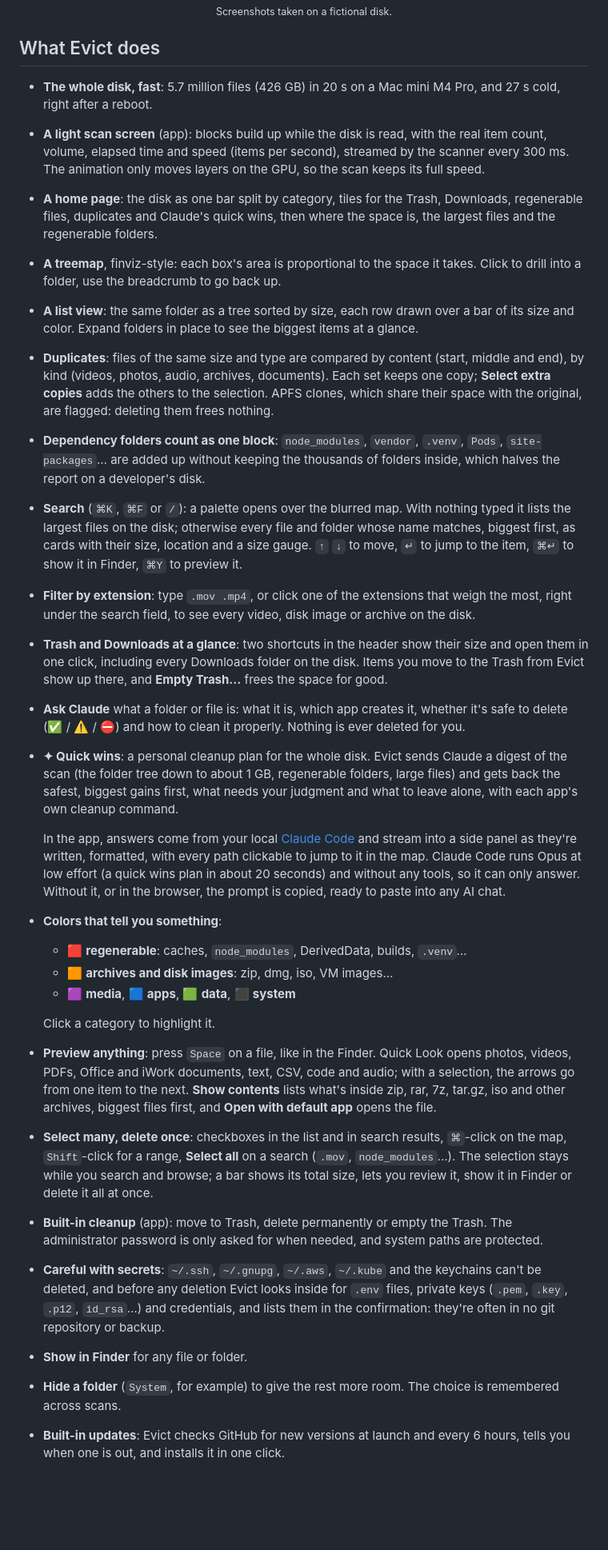
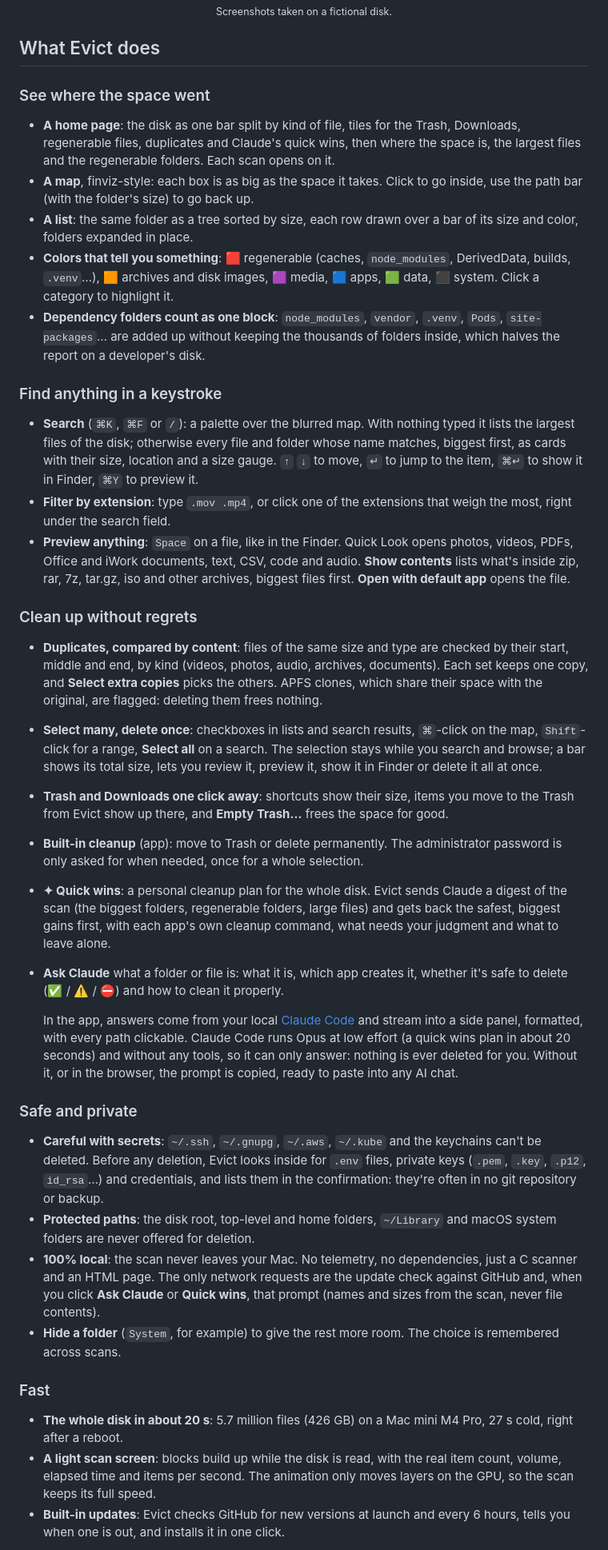
Before and after one commit to vassilidev/evict, a Markdown page: README.md, the part around one of its changes. Shown at 80% size. Rendered like a GitHub page; blank space fills up the shorter version.

```diff
--- a/README.md
+++ b/README.md
@@ -32,30 +43,40 @@
 
 ## What Evict does
 
-- **The whole disk, fast**: 5.7 million files (426 GB) in 20 s on a Mac mini M4 Pro, and 27 s cold, right after a reboot.
-- **A light scan screen** (app): blocks build up while the disk is read, with the real item count, volume, elapsed time and speed (items per second), streamed by the scanner every 300 ms. The animation only moves layers on the GPU, so the scan keeps its full speed.
-- **A home page**: the disk as one bar split by category, tiles for the Trash, Downloads, regenerable files, duplicates and Claude's quick wins, then where the space is, the largest files and the regenerable folders.
-- **A treemap**, finviz-style: each box's area is proportional to the space it takes. Click to drill into a folder, use the breadcrumb to go back up.
-- **A list view**: the same folder as a tree sorted by size, each row drawn over a bar of its size and color. Expand folders in place to see the biggest items at a glance.
-- **Duplicates**: files of the same size and type are compared by content (start, middle and end), by kind (videos, photos, audio, archives, documents). Each set keeps one copy; **Select extra copies** adds the others to the selection. APFS clones, which share their space with the original, are flagged: deleting them frees nothing.
+### See where the space went
+
+- **A home page**: the disk as one bar split by kind of file, tiles for the Trash, Downloads, regenerable files, duplicates and Claude's quick wins, then where the space is, the largest files and the regenerable folders. Each scan opens on it.
+- **A map**, finviz-style: each box is as big as the space it takes. Click to go inside, use the path bar (with the folder's size) to go back up.
+- **A list**: the same folder as a tree sorted by size, each row drawn over a bar of its size and color, folders expanded in place.
+- **Colors that tell you something**: 🟥 regenerable (caches, `node_modules`, DerivedData, builds, `.venv`…), 🟧 archives and disk images, 🟪 media, 🟦 apps, 🟩 data, ⬛ system. Click a category to highlight it.
 - **Dependency folders count as one block**: `node_modules`, `vendor`, `.venv`, `Pods`, `site-packages`… are added up without keeping the thousands of folders inside, which halves the report on a developer's disk.
-- **Search** (`⌘K`, `⌘F` or `/`): a palette opens over the blurred map. With nothing typed it lists the largest files on the disk; otherwise every file and folder whose name matches, biggest first, as cards with their size, location and a size gauge. `↑` `↓` to move, `↵` to jump to the item, `⌘↵` to show it in Finder, `⌘Y` to preview it.
-- **Filter by extension**: type `.mov .mp4`, or click one of the extensions that weigh the most, right under the search field, to see every video, disk image or archive on the disk.
-- **Trash and Downloads at a glance**: two shortcuts in the header show their size and open them in one click, including every Downloads folder on the disk. Items you move to the Trash from Evict show up there, and **Empty Trash…** frees the space for good.
-- **Ask Claude** what a folder or file is: what it is, which app creates it, whether it's safe to delete (✅ / ⚠️ / ⛔) and how to clean it properly. Nothing is ever deleted for you.
-- **✦ Quick wins**: a personal cleanup plan for the whole disk. Evict sends Claude a digest of the scan (the folder tree down to about 1 GB, regenerable folders, large files) and gets back the safest, biggest gains first, what needs your judgment and what to leave alone, with each app's own cleanup command.
 
-  In the app, answers come from your local [Claude Code](https://claude.com/claude-code) and stream into a side panel as they're written, formatted, with every path clickable to jump to it in the map. Claude Code runs Opus at low effort (a quick wins plan in about 20 seconds) and without any tools, so it can only answer. Without it, or in the browser, the prompt is copied, ready to paste into any AI chat.
-- **Colors that tell you something**:
-  - 🟥 **regenerable**: caches, `node_modules`, DerivedData, builds, `.venv`…
-  - 🟧 **archives and disk images**: zip, dmg, iso, VM images…
-  - 🟪 **media**, 🟦 **apps**, 🟩 **data**, ⬛ **system**
+### Find anything in a keystroke
 
-  Click a category to highlight it.
-- **Preview anything**: press `Space` on a file, like in the Finder. Quick Look opens photos, videos, PDFs, Office and iWork documents, text, CSV, code and audio; with a selection, the arrows go from one item to the next. **Show contents** lists what's inside zip, rar, 7z, tar.gz, iso and other archives, biggest files first, and **Open with default app** opens the file.
-- **Select many, delete once**: checkboxes in the list and in search results, `⌘`-click on the map, `Shift`-click for a range, **Select all** on a search (`.mov`, `node_modules`…). The selection stays while you search and browse; a bar shows its total size, lets you review it, show it in Finder or delete it all at once.
-- **Built-in cleanup** (app): move to Trash, delete permanently or empty the Trash. The administrator password is only asked for when needed, and system paths are protected.
-- **Careful with secrets**: `~/.ssh`, `~/.gnupg`, `~/.aws`, `~/.kube` and the keychains can't be deleted, and before any deletion Evict looks inside for `.env` files, private keys (`.pem`, `.key`, `.p12`, `id_rsa`…) and credentials, and lists them in the confirmation: they're often in no git repository or backup.
-- **Show in Finder** for any file or folder.
+- **Search** (`⌘K`, `⌘F` or `/`): a palette over the blurred map. With nothing typed it lists the largest files of the disk; otherwise every file and folder whose name matches, biggest first, as cards with their size, location and a size gauge. `↑` `↓` to move, `↵` to jump to the item, `⌘↵` to show it in Finder, `⌘Y` to preview it.
+- **Filter by extension**: type `.mov .mp4`, or click one of the extensions that weigh the most, right under the search field.
+- **Preview anything**: `Space` on a file, like in the Finder. Quick Look opens photos, videos, PDFs, Office and iWork documents, text, CSV, code and audio. **Show contents** lists what's inside zip, rar, 7z, tar.gz, iso and other archives, biggest files first. **Open with default app** opens the file.
+
+### Clean up without regrets
+
+- **Duplicates, compared by content**: files of the same size and type are checked by their start, middle and end, by kind (videos, photos, audio, archives, documents). Each set keeps one copy, and **Select extra copies** picks the others. APFS clones, which share their space with the original, are flagged: deleting them frees nothing.
+- **Select many, delete once**: checkboxes in lists and search results, `⌘`-click on the map, `Shift`-click for a range, **Select all** on a search. The selection stays while you search and browse; a bar shows its total size, lets you review it, preview it, show it in Finder or delete it all at once.
+- **Trash and Downloads one click away**: shortcuts show their size, items you move to the Trash from Evict show up there, and **Empty Trash…** frees the space for good.
+- **Built-in cleanup** (app): move to Trash or delete permanently. The administrator password is only asked for when needed, once for a whole selection.
+- **✦ Quick wins**: a personal cleanup plan for the whole disk. Evict sends Claude a digest of the scan (the biggest folders, regenerable folders, large files) and gets back the safest, biggest gains first, with each app's own cleanup command, what needs your judgment and what to leave alone.
+- **Ask Claude** what a folder or file is: what it is, which app creates it, whether it's safe to delete (✅ / ⚠️ / ⛔) and how to clean it properly.
+
+  In the app, answers come from your local [Claude Code](https://claude.com/claude-code) and stream into a side panel, formatted, with every path clickable. Claude Code runs Opus at low effort (a quick wins plan in about 20 seconds) and without any tools, so it can only answer: nothing is ever deleted for you. Without it, or in the browser, the prompt is copied, ready to paste into any AI chat.
+
+### Safe and private
+
+- **Careful with secrets**: `~/.ssh`, `~/.gnupg`, `~/.aws`, `~/.kube` and the keychains can't be deleted. Before any deletion, Evict looks inside for `.env` files, private keys (`.pem`, `.key`, `.p12`, `id_rsa`…) and credentials, and lists them in the confirmation: they're often in no git repository or backup.
+- **Protected paths**: the disk root, top-level and home folders, `~/Library` and macOS system folders are never offered for deletion.
+- **100% local**: the scan never leaves your Mac. No telemetry, no dependencies, just a C scanner and an HTML page. The only network requests are the update check against GitHub and, when you click **Ask Claude** or **Quick wins**, that prompt (names and sizes from the scan, never file contents).
 - **Hide a folder** (`System`, for example) to give the rest more room. The choice is remembered across scans.
+
+### Fast
+
+- **The whole disk in about 20 s**: 5.7 million files (426 GB) on a Mac mini M4 Pro, 27 s cold, right after a reboot.
+- **A light scan screen**: blocks build up while the disk is read, with the real item count, volume, elapsed time and items per second. The animation only moves layers on the GPU, so the scan keeps its full speed.
 - **Built-in updates**: Evict checks GitHub for new versions at launch and every 6 hours, tells you when one is out, and installs it in one click.
```
Also changed, not shown: other parts of README.md (+15 -5 lines), docs/duplicates.png (added), docs/home.png, docs/icon.png, docs/screenshot.png, docs/search.png (added), 6 other files.
